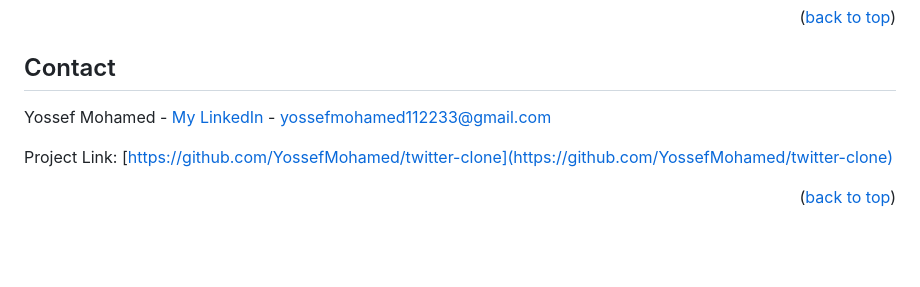
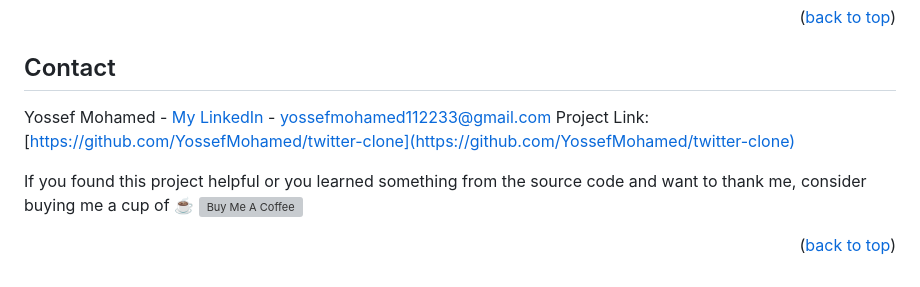
Before and after one commit to YossefMohamed/twitter-clone, a Markdown page: README.md, the part around the change. Drawn GitHub-style; blank space fills up the shorter version; grey boxes are pictures that could not be loaded.

```diff
--- a/README.md
+++ b/README.md
@@ -120,8 +120,10 @@ _Below is an example of how you can instruct your audience on installing and set
 ## Contact
 
 Yossef Mohamed - [My LinkedIn](https://www.linkedin.com/in/yossef-mohamed-57996a181/) - yossefmohamed112233@gmail.com
+Project Link: [https://github.com/YossefMohamed/twitter-clone](https://github.com/YossefMohamed/twitter-clone)
 
-Project Link: [https://github.com/YossefMohamed/twitter-clone](https://github.com/YossefMohamed/twitter-clone)
+If you found this project helpful or you learned something from the source code and want to thank me, consider buying me a cup of ☕
+<a href="https://www.buymeacoffee.com/yossef29" target="_blank"><img src="https://cdn.buymeacoffee.com/buttons/default-orange.png" alt="Buy Me A Coffee" height="41" width="174"></a>
 
 <p align="right">(<a href="#twitter-clone">back to top</a>)</p>
 
```
